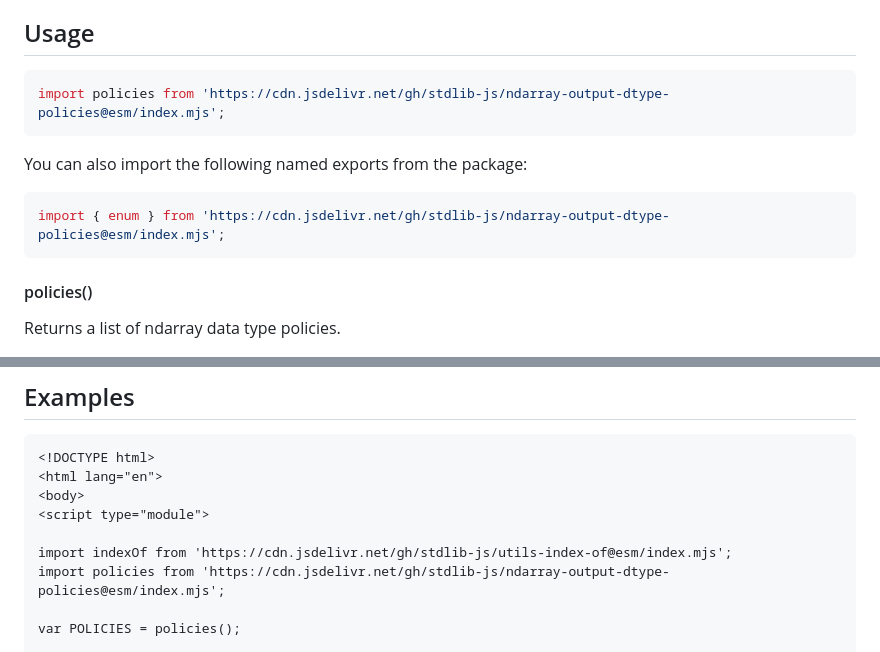
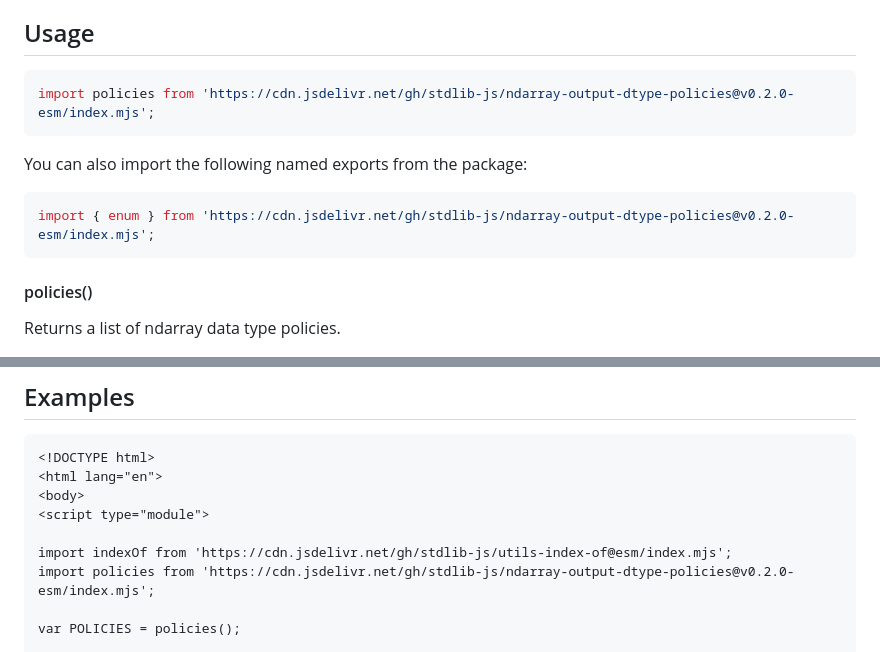
Before and after one commit to stdlib-js/ndarray-output-dtype-policies, a Markdown page: README.md, 2 parts joined by grey strips. GitHub-like rendering.

Commit message:
Update README.md for ESM bundle v0.2.0

````diff
--- a/README.md
+++ b/README.md
@@ -52,13 +52,13 @@ limitations under the License.
 ## Usage
 
 ```javascript
-import policies from 'https://cdn.jsdelivr.net/gh/stdlib-js/ndarray-output-dtype-policies@esm/index.mjs';
+import policies from 'https://cdn.jsdelivr.net/gh/stdlib-js/ndarray-output-dtype-policies@v0.2.0-esm/index.mjs';
 ```
 
 You can also import the following named exports from the package:
 
 ```javascript
-import { enum } from 'https://cdn.jsdelivr.net/gh/stdlib-js/ndarray-output-dtype-policies@esm/index.mjs';
+import { enum } from 'https://cdn.jsdelivr.net/gh/stdlib-js/ndarray-output-dtype-policies@v0.2.0-esm/index.mjs';
 ```
 
 #### policies()
@@ -112,7 +112,7 @@ The output `array` contains the following data type policies:
 <script type="module">
 
 import indexOf from 'https://cdn.jsdelivr.net/gh/stdlib-js/utils-index-of@esm/index.mjs';
-import policies from 'https://cdn.jsdelivr.net/gh/stdlib-js/ndarray-output-dtype-policies@esm/index.mjs';
+import policies from 'https://cdn.jsdelivr.net/gh/stdlib-js/ndarray-output-dtype-policies@v0.2.0-esm/index.mjs';
 
 var POLICIES = policies();
 
````
